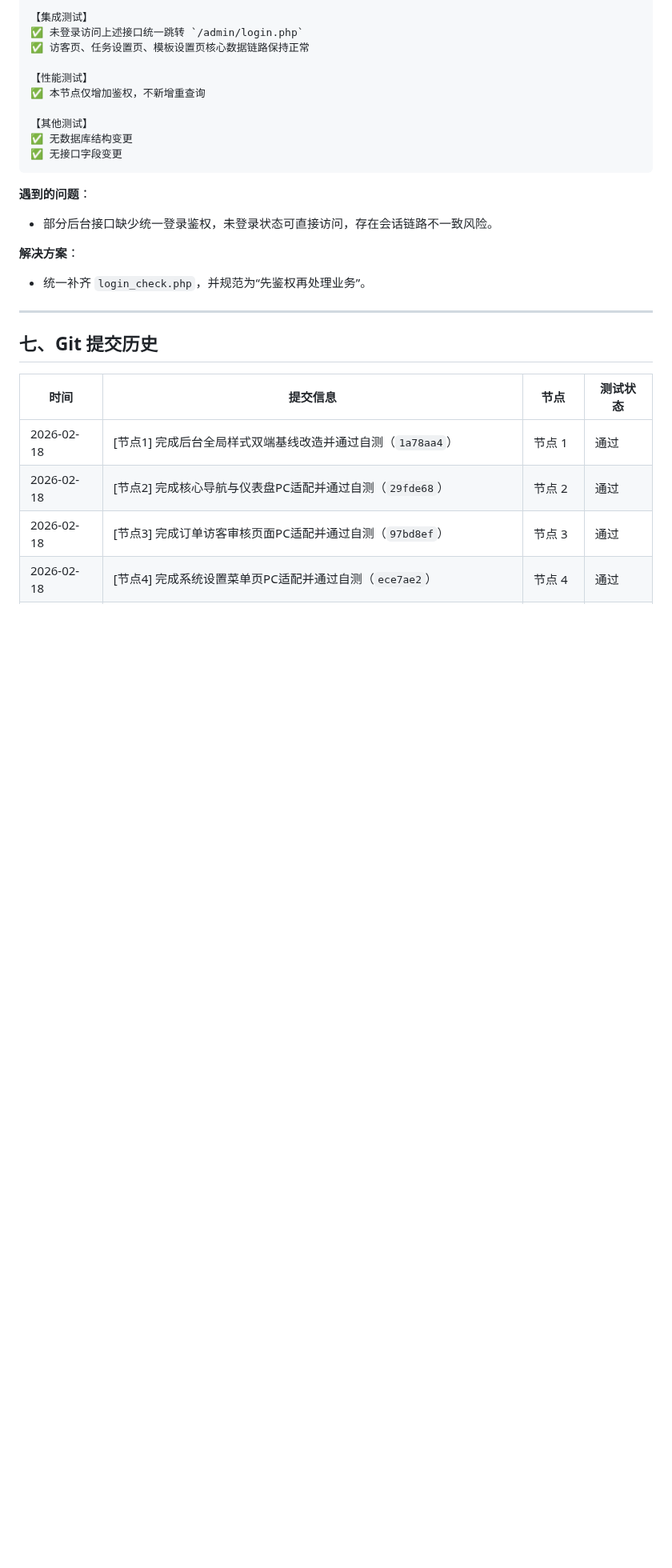
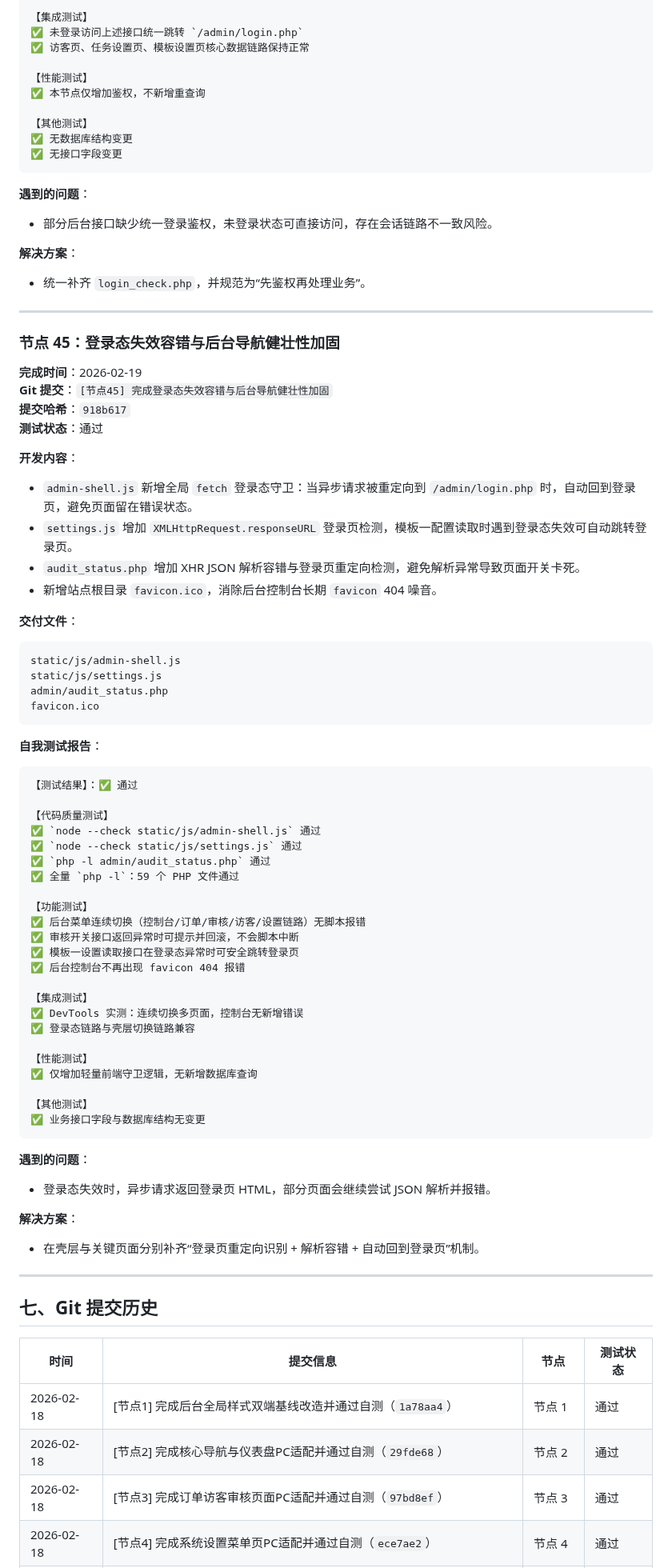
Before and after one commit to SuperMua/MX-paid-group-admin, a Markdown page: 开发文档.md, the part around one of its changes. Shown at 80% size. Drawn GitHub-style; blank space fills up the shorter version.

Commit message:
[节点45-文档] 更新登录态容错与导航稳定性测试记录

````diff
--- a/开发文档.md
+++ b/开发文档.md
@@ -2760,6 +2761,61 @@ admin/visitor.php
 
 **解决方案**：
 - 统一补齐 `login_check.php`，并规范为“先鉴权再处理业务”。
+
+---
+
+### 节点 45：登录态失效容错与后台导航健壮性加固
+**完成时间**：2026-02-19
+**Git 提交**：`[节点45] 完成登录态失效容错与后台导航健壮性加固`
+**提交哈希**：`918b617`
+**测试状态**：通过
+
+**开发内容**：
+- `admin-shell.js` 新增全局 `fetch` 登录态守卫：当异步请求被重定向到 `/admin/login.php` 时，自动回到登录页，避免页面留在错误状态。
+- `settings.js` 增加 `XMLHttpRequest.responseURL` 登录页检测，模板一配置读取时遇到登录态失效可自动跳转登录页。
+- `audit_status.php` 增加 XHR JSON 解析容错与登录页重定向检测，避免解析异常导致页面开关卡死。
+- 新增站点根目录 `favicon.ico`，消除后台控制台长期 `favicon` 404 噪音。
+
+**交付文件**：
+```text
+static/js/admin-shell.js
+static/js/settings.js
+admin/audit_status.php
+favicon.ico
+```
+
+**自我测试报告**：
+```text
+【测试结果】：✅ 通过
+
+【代码质量测试】
+✅ `node --check static/js/admin-shell.js` 通过
+✅ `node --check static/js/settings.js` 通过
+✅ `php -l admin/audit_status.php` 通过
+✅ 全量 `php -l`：59 个 PHP 文件通过
+
+【功能测试】
+✅ 后台菜单连续切换（控制台/订单/审核/访客/设置链路）无脚本报错
+✅ 审核开关接口返回异常时可提示并回滚，不会脚本中断
+✅ 模板一设置读取接口在登录态异常时可安全跳转登录页
+✅ 后台控制台不再出现 favicon 404 报错
+
+【集成测试】
+✅ DevTools 实测：连续切换多页面，控制台无新增错误
+✅ 登录态链路与壳层切换链路兼容
+
+【性能测试】
+✅ 仅增加轻量前端守卫逻辑，无新增数据库查询
+
+【其他测试】
+✅ 业务接口字段与数据库结构无变更
+```
+
+**遇到的问题**：
+- 登录态失效时，异步请求返回登录页 HTML，部分页面会继续尝试 JSON 解析并报错。
+
+**解决方案**：
+- 在壳层与关键页面分别补齐“登录页重定向识别 + 解析容错 + 自动回到登录页”机制。
 
 ---
 
````
Also changed, not shown: other parts of 开发文档.md (+6 -1 lines), 接口文档.md (+8 -0 lines), 风格指南.md (+5 -0 lines).
